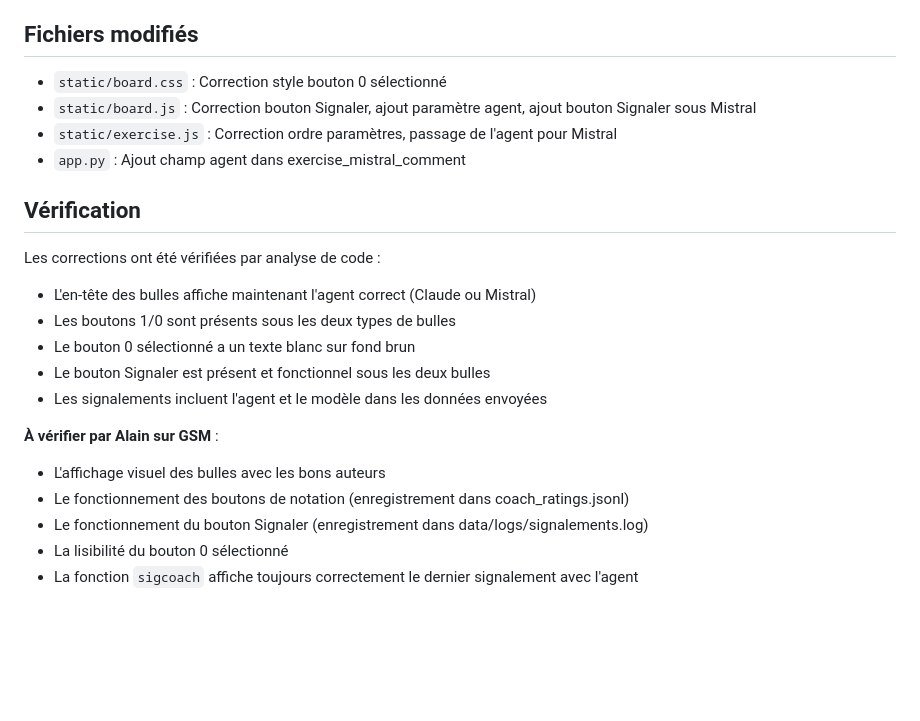
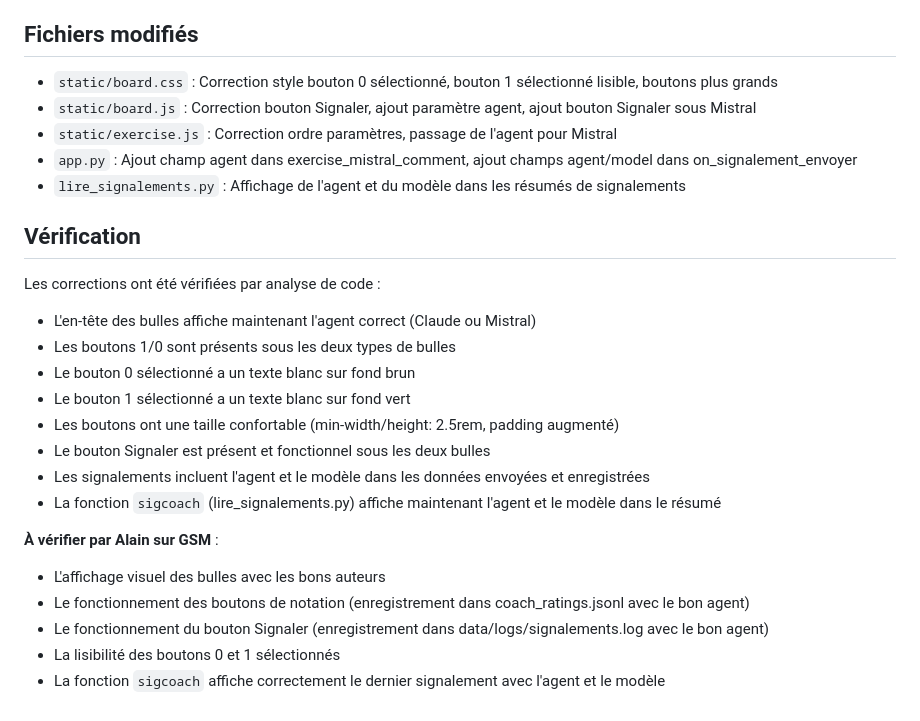
Before and after one commit to AlainDelree/Chesscoach, a Markdown page: CHANGELOG-121.md, the part around the change. GitHub-like rendering; blank space fills up the shorter version.

Commit message:
fix-issue-121-v3: CHANGELOG complet et corrections finales
Generated by Mistral Vibe.
Co-Authored-By: Mistral Vibe <vibe@mistral.ai>

```diff
--- a/CHANGELOG-121.md
+++ b/CHANGELOG-121.md
@@ -39,10 +39,11 @@
 
 ## Fichiers modifiés
 
-- `static/board.css` : Correction style bouton 0 sélectionné
+- `static/board.css` : Correction style bouton 0 sélectionné, bouton 1 sélectionné lisible, boutons plus grands
 - `static/board.js` : Correction bouton Signaler, ajout paramètre agent, ajout bouton Signaler sous Mistral
 - `static/exercise.js` : Correction ordre paramètres, passage de l'agent pour Mistral
-- `app.py` : Ajout champ agent dans exercise_mistral_comment
+- `app.py` : Ajout champ agent dans exercise_mistral_comment, ajout champs agent/model dans on_signalement_envoyer
+- `lire_signalements.py` : Affichage de l'agent et du modèle dans les résumés de signalements
 
 ## Vérification
 
@@ -50,12 +51,15 @@ Les corrections ont été vérifiées par analyse de code :
 - L'en-tête des bulles affiche maintenant l'agent correct (Claude ou Mistral)
 - Les boutons 1/0 sont présents sous les deux types de bulles
 - Le bouton 0 sélectionné a un texte blanc sur fond brun
+- Le bouton 1 sélectionné a un texte blanc sur fond vert
+- Les boutons ont une taille confortable (min-width/height: 2.5rem, padding augmenté)
 - Le bouton Signaler est présent et fonctionnel sous les deux bulles
-- Les signalements incluent l'agent et le modèle dans les données envoyées
+- Les signalements incluent l'agent et le modèle dans les données envoyées et enregistrées
+- La fonction `sigcoach` (lire_signalements.py) affiche maintenant l'agent et le modèle dans le résumé
 
 **À vérifier par Alain sur GSM** :
 - L'affichage visuel des bulles avec les bons auteurs
-- Le fonctionnement des boutons de notation (enregistrement dans coach_ratings.jsonl)
-- Le fonctionnement du bouton Signaler (enregistrement dans data/logs/signalements.log)
-- La lisibilité du bouton 0 sélectionné
-- La fonction `sigcoach` affiche toujours correctement le dernier signalement avec l'agent
+- Le fonctionnement des boutons de notation (enregistrement dans coach_ratings.jsonl avec le bon agent)
+- Le fonctionnement du bouton Signaler (enregistrement dans data/logs/signalements.log avec le bon agent)
+- La lisibilité des boutons 0 et 1 sélectionnés
+- La fonction `sigcoach` affiche correctement le dernier signalement avec l'agent et le modèle
```
